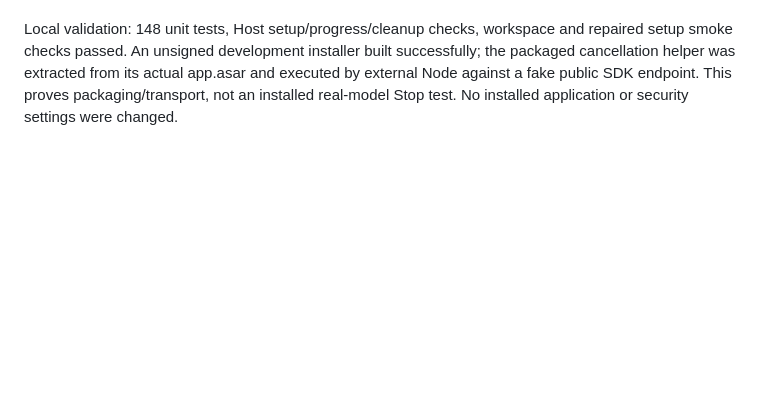
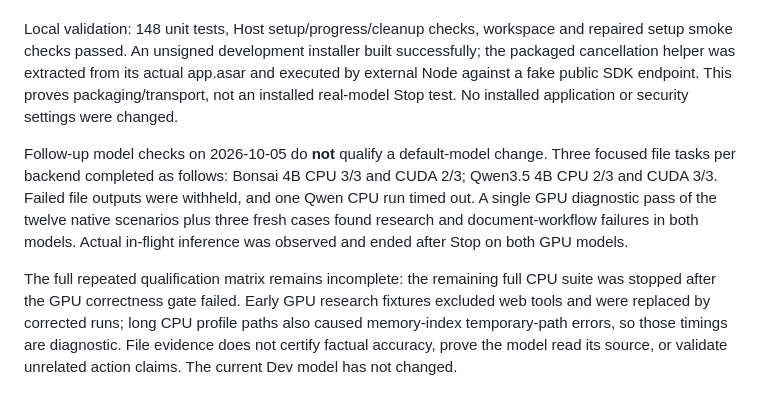
Before and after one commit to Applied-AI-Solutions-hub/rennie, a Markdown page: docs/testing.md, the part around the change. Rendered like a GitHub page; blank space fills up the shorter version.

Commit message:
Record model qualification failures and verification limits

```diff
--- a/docs/testing.md
+++ b/docs/testing.md
@@ -99,3 +99,7 @@ Development now uses a native OpenClaw gateway with its own configuration, state
 Named text-output requests are checked against the connected agent's workspace before Rennie displays a successful reply. A missing or unchanged output gets one native follow-up within the original timeout; a second failure becomes an error. File receipts establish creation/change and bytes read from disk, not factual accuracy or proof of which process wrote the file. Ambiguous, conditional and negated requests are not inferred as file contracts. Explicit programmatic contracts can also check exact text or required content. OpenClaw retains its native tools and policies.
 
 Local validation: 148 unit tests, Host setup/progress/cleanup checks, workspace and repaired setup smoke checks passed. An unsigned development installer built successfully; the packaged cancellation helper was extracted from its actual app.asar and executed by external Node against a fake public SDK endpoint. This proves packaging/transport, not an installed real-model Stop test. No installed application or security settings were changed.
+
+Follow-up model checks on 2026-10-05 do **not** qualify a default-model change. Three focused file tasks per backend completed as follows: Bonsai 4B CPU 3/3 and CUDA 2/3; Qwen3.5 4B CPU 2/3 and CUDA 3/3. Failed file outputs were withheld, and one Qwen CPU run timed out. A single GPU diagnostic pass of the twelve native scenarios plus three fresh cases found research and document-workflow failures in both models. Actual in-flight inference was observed and ended after Stop on both GPU models.
+
+The full repeated qualification matrix remains incomplete: the remaining full CPU suite was stopped after the GPU correctness gate failed. Early GPU research fixtures excluded web tools and were replaced by corrected runs; long CPU profile paths also caused memory-index temporary-path errors, so those timings are diagnostic. File evidence does not certify factual accuracy, prove the model read its source, or validate unrelated action claims. The current Dev model has not changed.
```
